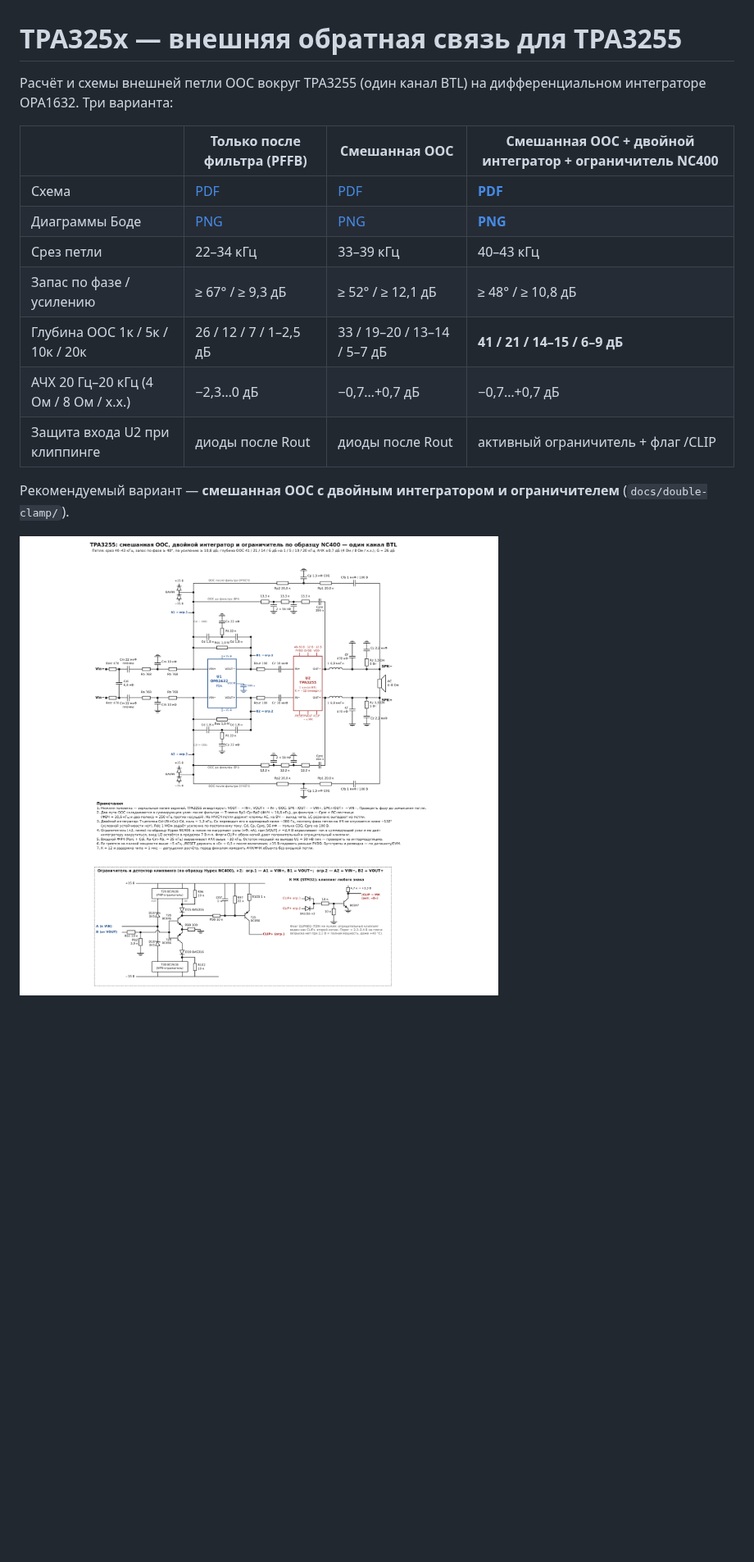
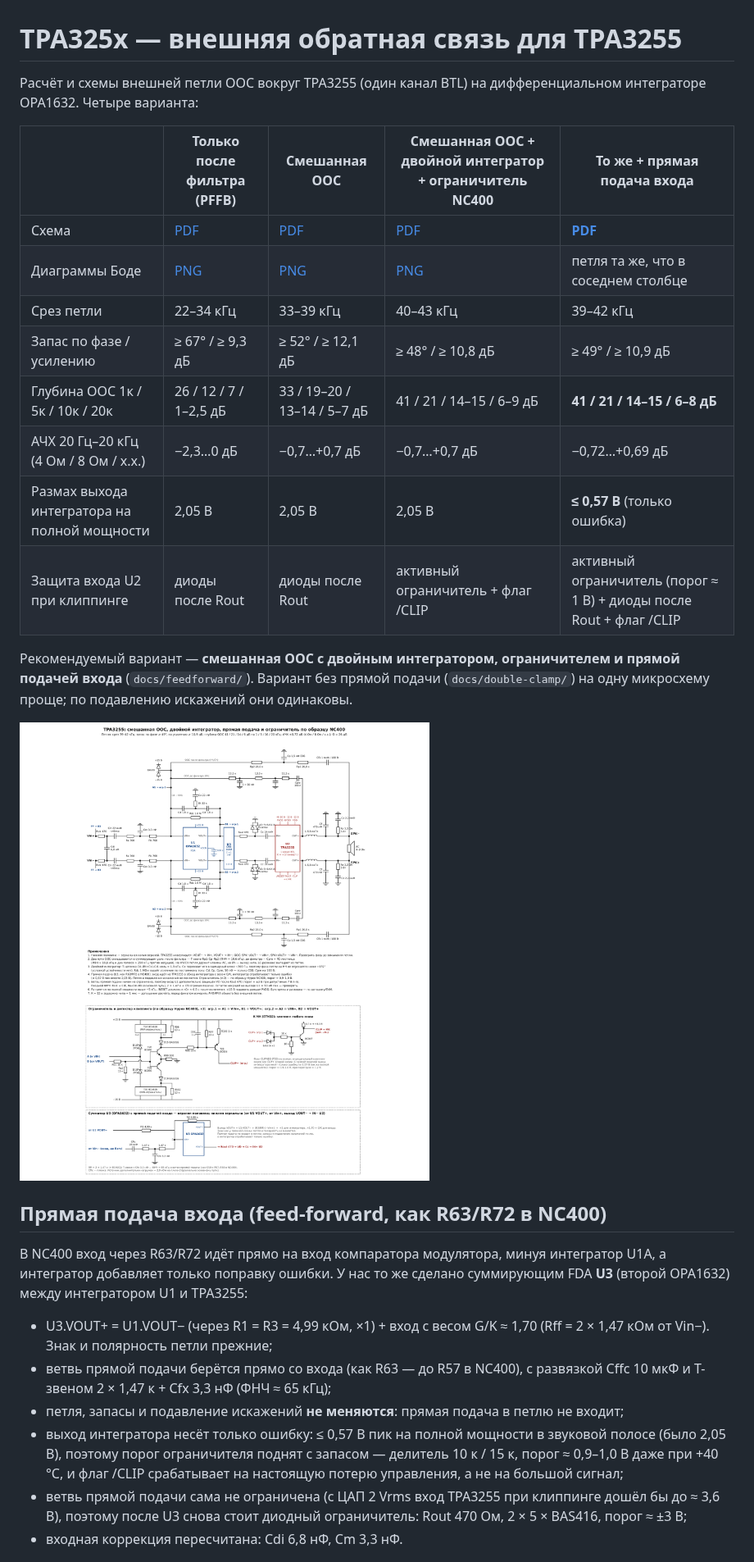
Before and after one commit to DrModd/TPA325x, a Markdown page: README.md, the part around one of its changes. Shown at 82% size. Drawn GitHub-style; pictures changed too: docs/feedforward/tpa3255_ff_schematic.png (added); blank space fills up the shorter version.

```diff
--- a/README.md
+++ b/README.md
@@ -1,18 +1,39 @@
 # TPA325x — внешняя обратная связь для TPA3255
 
 Расчёт и схемы внешней петли ООС вокруг TPA3255 (один канал BTL) на дифференциальном
-интеграторе OPA1632. Три варианта:
+интеграторе OPA1632. Четыре варианта:
 
-| | Только после фильтра (PFFB) | Смешанная ООС | **Смешанная ООС + двойной интегратор + ограничитель NC400** |
-|---|---|---|---|
-| Схема | [PDF](docs/pffb/pffb_schematic.pdf) | [PDF](docs/blended/tpa3255_blend_schematic.pdf) | [**PDF**](docs/double-clamp/tpa3255_dbl_clamp_schematic.pdf) |
-| Диаграммы Боде | [PNG](docs/pffb/pffb_bode.png) | [PNG](docs/blended/pffb_blend_bode.png) | [**PNG**](docs/double-clamp/double_blend_bode.png) |
-| Срез петли | 22–34 кГц | 33–39 кГц | 40–43 кГц |
-| Запас по фазе / усилению | ≥ 67° / ≥ 9,3 дБ | ≥ 52° / ≥ 12,1 дБ | ≥ 48° / ≥ 10,8 дБ |
-| Глубина ООС 1к / 5к / 10к / 20к | 26 / 12 / 7 / 1–2,5 дБ | 33 / 19–20 / 13–14 / 5–7 дБ | **41 / 21 / 14–15 / 6–9 дБ** |
-| АЧХ 20 Гц–20 кГц (4 Ом / 8 Ом / х.х.) | −2,3…0 дБ | −0,7…+0,7 дБ | −0,7…+0,7 дБ |
-| Защита входа U2 при клиппинге | диоды после Rout | диоды после Rout | активный ограничитель + флаг /CLIP |
+| | Только после фильтра (PFFB) | Смешанная ООС | Смешанная ООС + двойной интегратор + ограничитель NC400 | **То же + прямая подача входа** |
+|---|---|---|---|---|
+| Схема | [PDF](docs/pffb/pffb_schematic.pdf) | [PDF](docs/blended/tpa3255_blend_schematic.pdf) | [PDF](docs/double-clamp/tpa3255_dbl_clamp_schematic.pdf) | [**PDF**](docs/feedforward/tpa3255_ff_schematic.pdf) |
+| Диаграммы Боде | [PNG](docs/pffb/pffb_bode.png) | [PNG](docs/blended/pffb_blend_bode.png) | [PNG](docs/double-clamp/double_blend_bode.png) | петля та же, что в соседнем столбце |
+| Срез петли | 22–34 кГц | 33–39 кГц | 40–43 кГц | 39–42 кГц |
+| Запас по фазе / усилению | ≥ 67° / ≥ 9,3 дБ | ≥ 52° / ≥ 12,1 дБ | ≥ 48° / ≥ 10,8 дБ | ≥ 49° / ≥ 10,9 дБ |
+| Глубина ООС 1к / 5к / 10к / 20к | 26 / 12 / 7 / 1–2,5 дБ | 33 / 19–20 / 13–14 / 5–7 дБ | 41 / 21 / 14–15 / 6–9 дБ | **41 / 21 / 14–15 / 6–8 дБ** |
+| АЧХ 20 Гц–20 кГц (4 Ом / 8 Ом / х.х.) | −2,3…0 дБ | −0,7…+0,7 дБ | −0,7…+0,7 дБ | −0,72…+0,69 дБ |
+| Размах выхода интегратора на полной мощности | 2,05 В | 2,05 В | 2,05 В | **≤ 0,57 В** (только ошибка) |
+| Защита входа U2 при клиппинге | диоды после Rout | диоды после Rout | активный ограничитель + флаг /CLIP | активный ограничитель (порог ≈ 1 В) + диоды после Rout + флаг /CLIP |
 
-Рекомендуемый вариант — **смешанная ООС с двойным интегратором и ограничителем** (`docs/double-clamp/`).
+Рекомендуемый вариант — **смешанная ООС с двойным интегратором, ограничителем и прямой подачей входа** (`docs/feedforward/`).
+Вариант без прямой подачи (`docs/double-clamp/`) на одну микросхему проще; по подавлению искажений они одинаковы.
 
-![Рекомендуемый вариант](docs/double-clamp/tpa3255_dbl_clamp_schematic.png)
+![Рекомендуемый вариант](docs/feedforward/tpa3255_ff_schematic.png)
+
+## Прямая подача входа (feed-forward, как R63/R72 в NC400)
+
+В NC400 вход через R63/R72 идёт прямо на вход компаратора модулятора, минуя интегратор U1A, а интегратор
+добавляет только поправку ошибки. У нас то же сделано суммирующим FDA **U3** (второй OPA1632) между
+интегратором U1 и TPA3255:
+
+- U3.VOUT+ = U1.VOUT− (через R1 = R3 = 4,99 кОм, ×1) + вход с весом G/K ≈ 1,70 (Rff = 2 × 1,47 кОм от Vin−).
+  Знак и полярность петли прежние;
+- ветвь прямой подачи берётся прямо со входа (как R63 — до R57 в NC400), с развязкой Cffc 10 мкФ и
+  Т-звеном 2 × 1,47 к + Cfx 3,3 нФ (ФНЧ ≈ 65 кГц);
+- петля, запасы и подавление искажений **не меняются**: прямая подача в петлю не входит;
+- выход интегратора несёт только ошибку: ≤ 0,57 В пик на полной мощности в звуковой полосе (было 2,05 В),
+  поэтому порог ограничителя поднят с запасом — делитель 10 к / 15 к, порог ≈ 0,9–1,0 В даже при +40 °C,
+  и флаг /CLIP срабатывает на настоящую потерю управления, а не на большой сигнал;
+- ветвь прямой подачи сама не ограничена (с ЦАП 2 Vrms вход TPA3255 при клиппинге дошёл бы до ≈ 3,6 В),
+  поэтому после U3 снова стоит диодный ограничитель: Rout 470 Ом, 2 × 5 × BAS416, порог ≈ ±3 В;
+- входная коррекция пересчитана: Cdi 6,8 нФ, Cm 3,3 нФ.
+
```
Also changed, not shown: other parts of README.md (+9 -2 lines), 4 other files.
